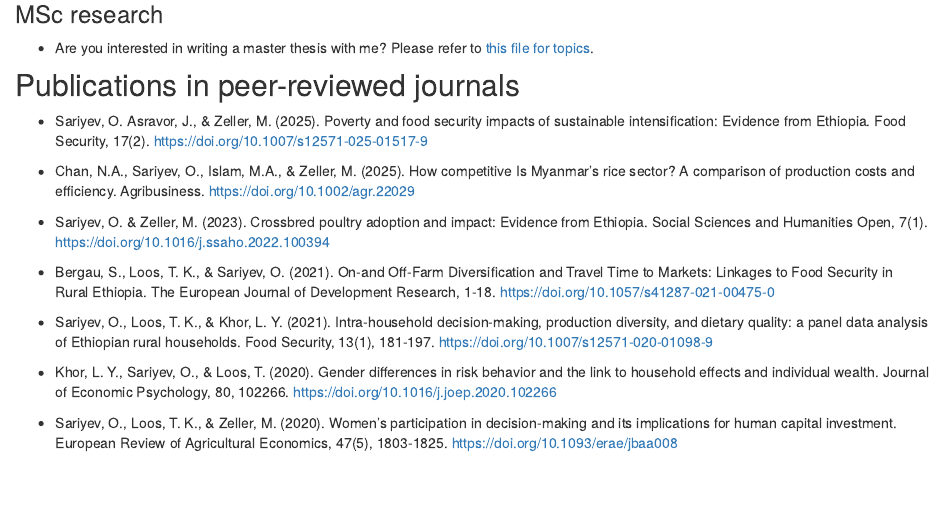
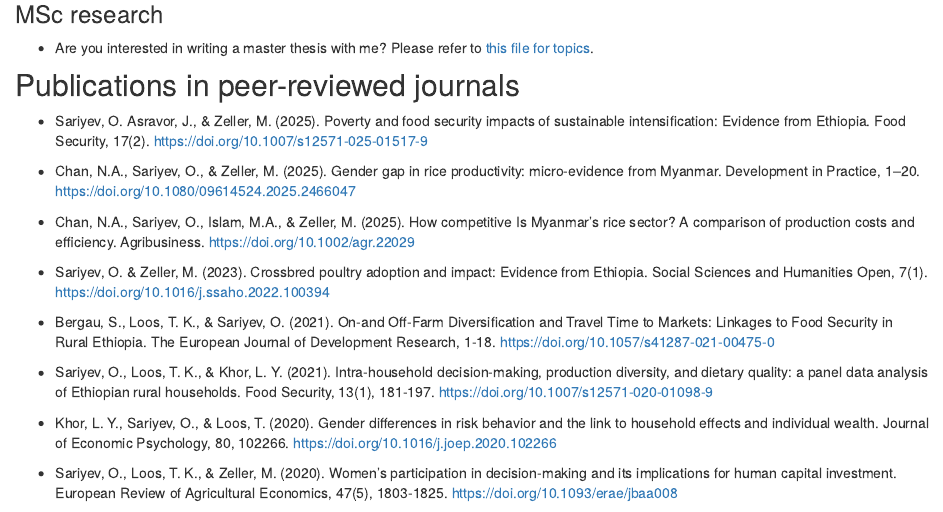
Before and after one commit to orkhan-sari/orkhansari, an R Markdown document (research.Rmd): the page in a window 1100 px wide, from 390 px down. Rendered offline with R 4.5, knitr and Pandoc, with nearby package versions; drawn as R Markdown's standard HTML page in place of the format the file asks for.

Commit message:
publication update

```diff
--- a/research.Rmd
+++ b/research.Rmd
@@ -31,6 +31,8 @@ knitr::opts_chunk$set(echo = TRUE)
 ## Publications in peer-reviewed journals
 * Sariyev, O. Asravor, J., & Zeller, M. (2025). Poverty and food security impacts of sustainable intensification: Evidence from Ethiopia. Food Security, 17(2). https://doi.org/10.1007/s12571-025-01517-9
 
+* Chan, N.A., Sariyev, O., & Zeller, M. (2025). Gender gap in rice productivity: micro-evidence from Myanmar. Development in Practice, 1–20. https://doi.org/10.1080/09614524.2025.2466047
+
 * Chan, N.A., Sariyev, O., Islam, M.A., & Zeller, M. (2025). How competitive Is Myanmar's rice sector? A comparison of production costs and efficiency. Agribusiness. https://doi.org/10.1002/agr.22029
 
 * Sariyev, O. & Zeller, M. (2023). Crossbred poultry adoption and impact: Evidence from Ethiopia. Social Sciences and Humanities Open, 7(1). https://doi.org/10.1016/j.ssaho.2022.100394
```
Also changed, not shown: 1 other file.
